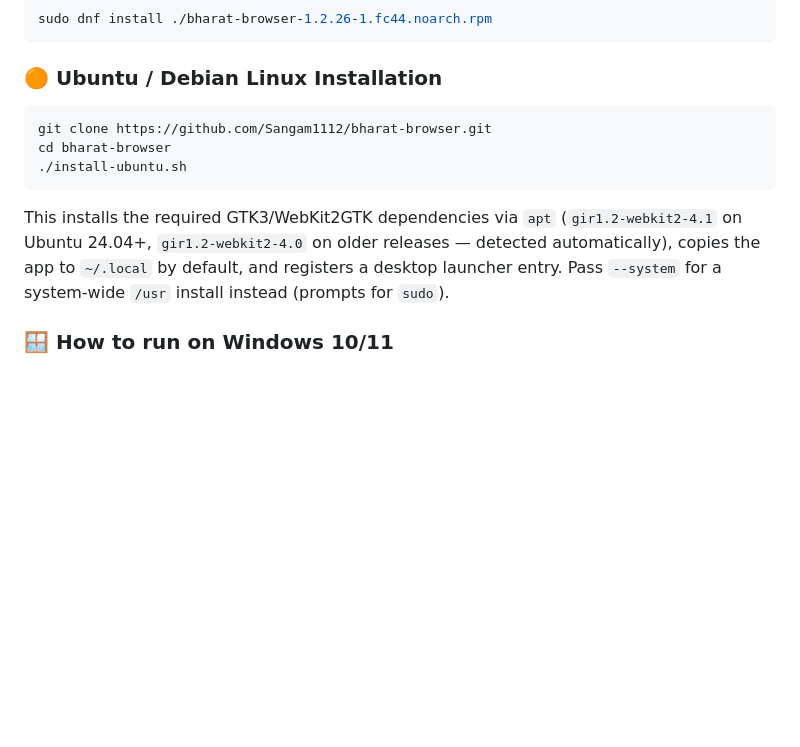
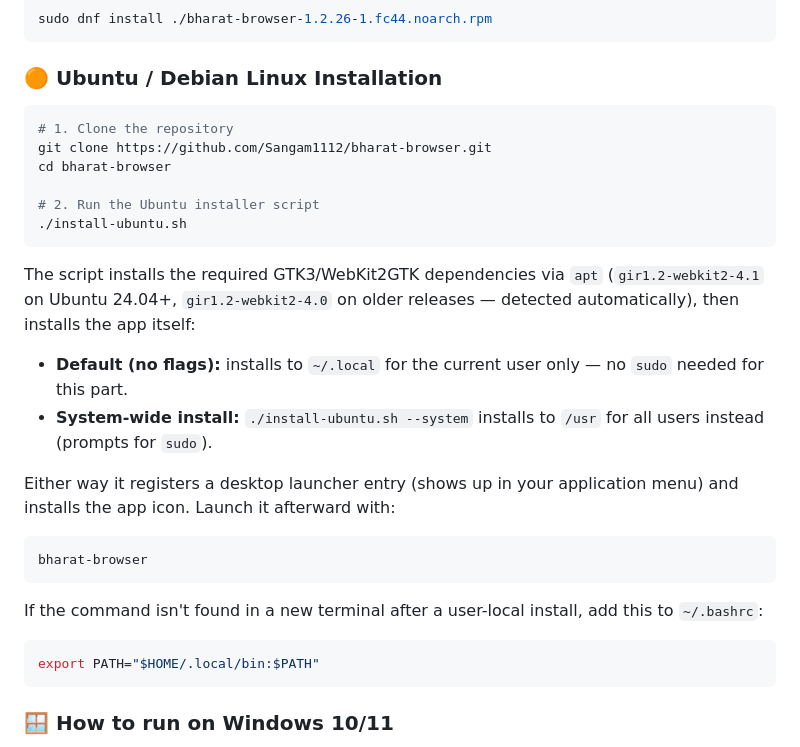
Before and after one commit to Sangam1112/bharat-browser, a Markdown page: README.md, the part around the change. Rendered like a GitHub page; blank space fills up the shorter version.

Commit message:
Expand Ubuntu install instructions in README
Match the numbered-step style already used for Fedora: separate the
user-local vs --system install options, document the resulting
bharat-browser command and desktop launcher entry, and add the PATH
note for user-local installs (mirroring the existing WSL section).

Co-Authored-By: Claude Sonnet 5 <noreply@anthropic.com>

````diff
--- a/README.md
+++ b/README.md
@@ -58,15 +58,33 @@ sudo dnf install ./bharat-browser-1.2.26-1.fc44.noarch.rpm
 ### 🟠 Ubuntu / Debian Linux Installation
 
 ```bash
+# 1. Clone the repository
 git clone https://github.com/Sangam1112/bharat-browser.git
 cd bharat-browser
+
+# 2. Run the Ubuntu installer script
 ./install-ubuntu.sh
 ```
-This installs the required GTK3/WebKit2GTK dependencies via `apt`
+
+The script installs the required GTK3/WebKit2GTK dependencies via `apt`
 (`gir1.2-webkit2-4.1` on Ubuntu 24.04+, `gir1.2-webkit2-4.0` on older
-releases — detected automatically), copies the app to `~/.local` by
-default, and registers a desktop launcher entry. Pass `--system` for a
-system-wide `/usr` install instead (prompts for `sudo`).
+releases — detected automatically), then installs the app itself:
+
+* **Default (no flags):** installs to `~/.local` for the current user
+  only — no `sudo` needed for this part.
+* **System-wide install:** `./install-ubuntu.sh --system` installs to
+  `/usr` for all users instead (prompts for `sudo`).
+
+Either way it registers a desktop launcher entry (shows up in your
+application menu) and installs the app icon. Launch it afterward with:
+```bash
+bharat-browser
+```
+If the command isn't found in a new terminal after a user-local
+install, add this to `~/.bashrc`:
+```bash
+export PATH="$HOME/.local/bin:$PATH"
+```
 
 ### 🪟 How to run on Windows 10/11
 
````
